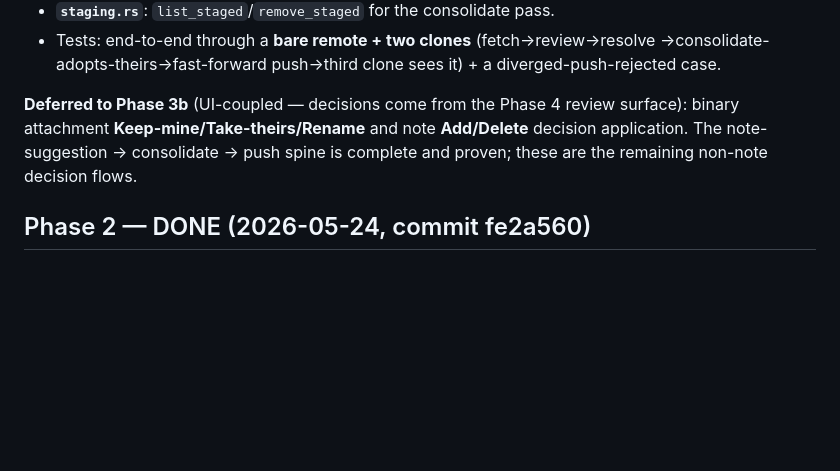
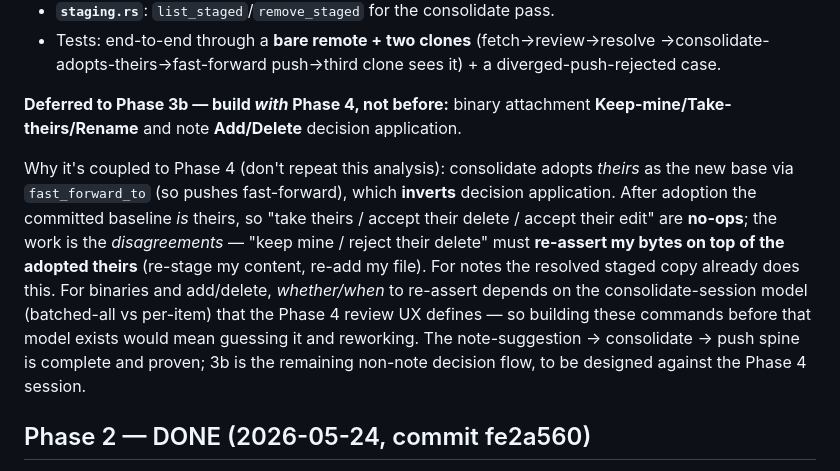
Before and after one commit to InkyCap-PKM/app, a Markdown page: .claude/plans/notebox-git-collaboration-2026-05-24.md, the part around the change. Drawn GitHub-style; blank space fills up the shorter version.

Commit message:
Clarify why Phase 3b couples to Phase 4 (adoption inverts decisions)

```diff
--- a/.claude/plans/notebox-git-collaboration-2026-05-24.md
+++ b/.claude/plans/notebox-git-collaboration-2026-05-24.md
@@ -36,10 +36,21 @@ utf8/path safety + tsc green. Frontend untouched (Phase 4).
   →consolidate-adopts-theirs→fast-forward push→third clone sees it) + a
   diverged-push-rejected case.
 
-**Deferred to Phase 3b** (UI-coupled — decisions come from the Phase 4 review
-surface): binary attachment **Keep-mine/Take-theirs/Rename** and note
-**Add/Delete** decision application. The note-suggestion → consolidate → push
-spine is complete and proven; these are the remaining non-note decision flows.
+**Deferred to Phase 3b — build *with* Phase 4, not before:** binary attachment
+**Keep-mine/Take-theirs/Rename** and note **Add/Delete** decision application.
+
+Why it's coupled to Phase 4 (don't repeat this analysis): consolidate adopts
+*theirs* as the new base via `fast_forward_to` (so pushes fast-forward), which
+**inverts** decision application. After adoption the committed baseline *is*
+theirs, so "take theirs / accept their delete / accept their edit" are **no-ops**;
+the work is the *disagreements* — "keep mine / reject their delete" must
+**re-assert my bytes on top of the adopted theirs** (re-stage my content, re-add
+my file). For notes the resolved staged copy already does this. For binaries and
+add/delete, *whether/when* to re-assert depends on the consolidate-session model
+(batched-all vs per-item) that the Phase 4 review UX defines — so building these
+commands before that model exists would mean guessing it and reworking. The
+note-suggestion → consolidate → push spine is complete and proven; 3b is the
+remaining non-note decision flow, to be designed against the Phase 4 session.
 
 
 
```
